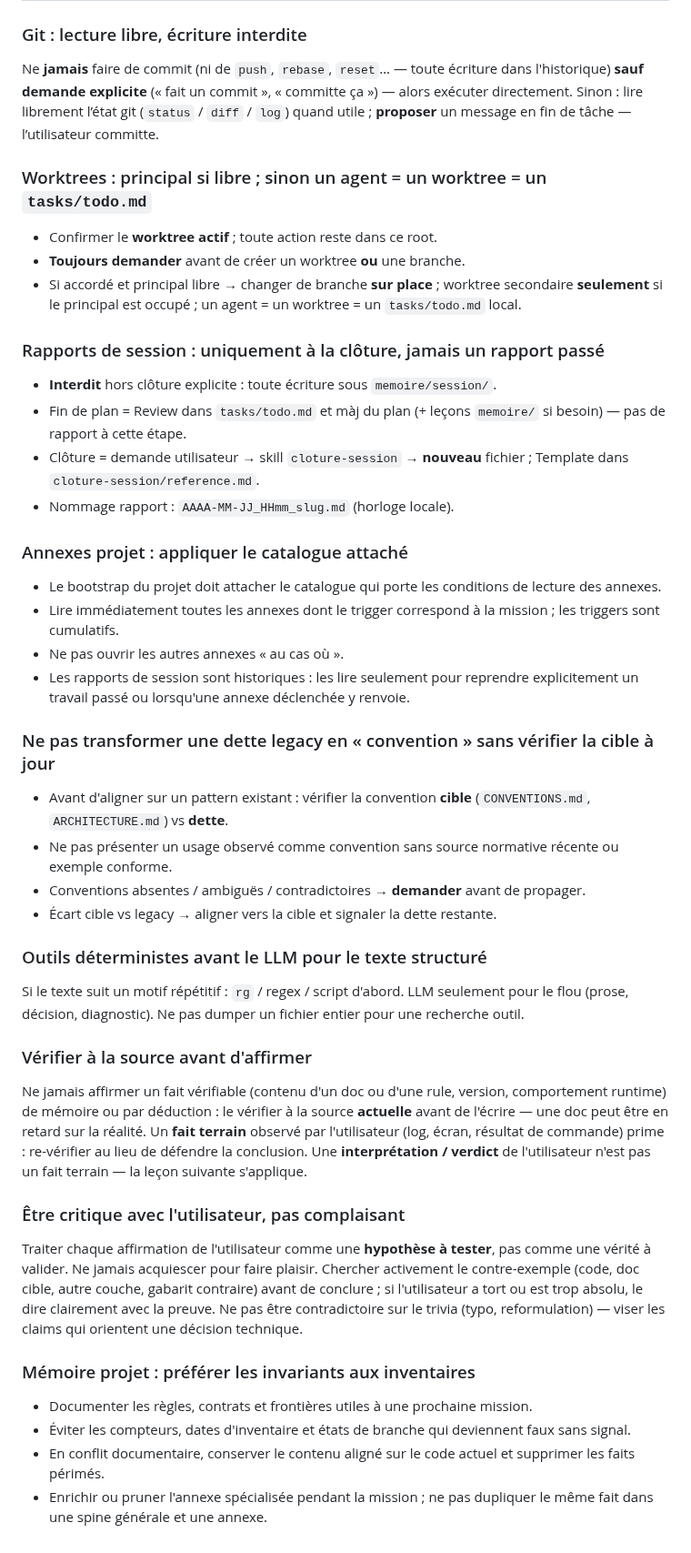
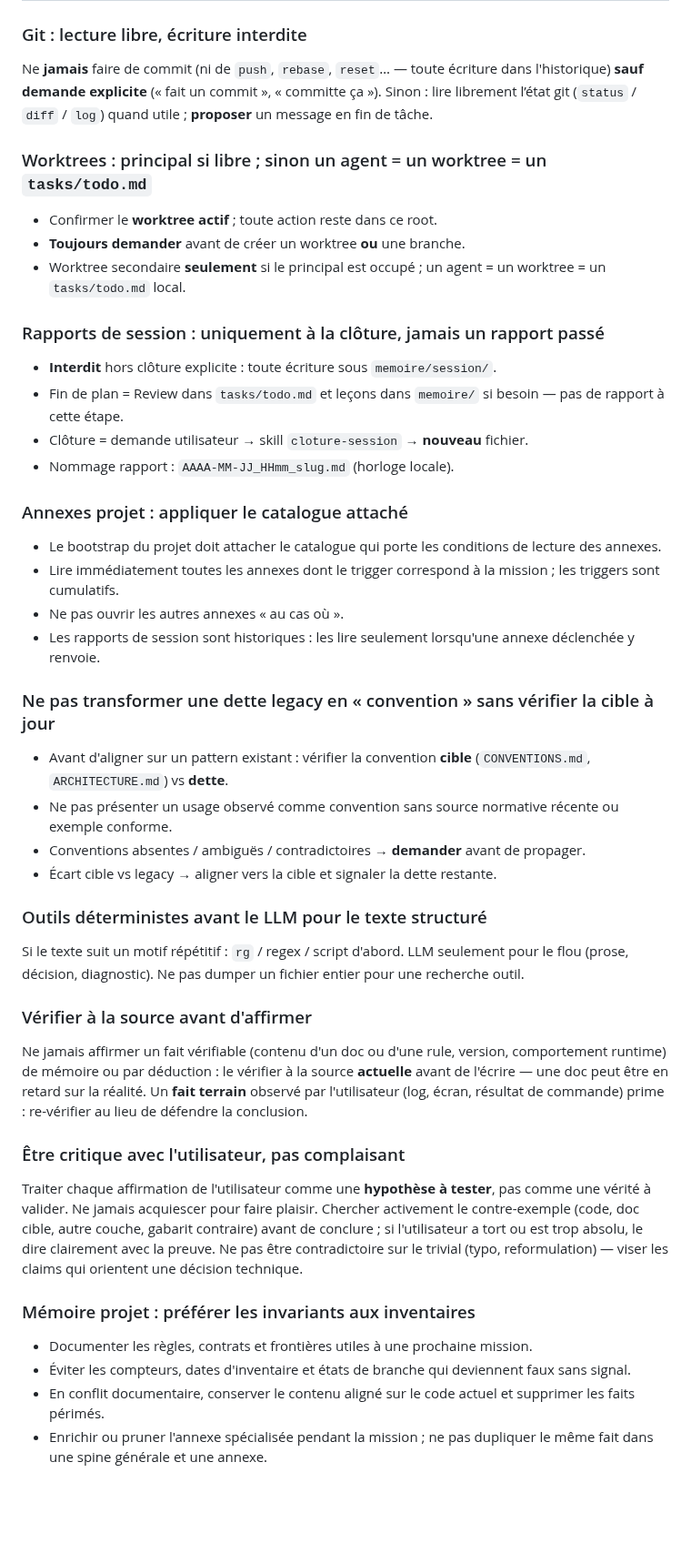
Before and after one commit to Hexa-Da/config-cursor, a Markdown page: tasks/lessons.md, the part around the change. Shown at 91% size. Rendered like a GitHub page; blank space fills up the shorter version.

```diff
--- a/tasks/lessons.md
+++ b/tasks/lessons.md
@@ -2,28 +2,33 @@
 
 ### Git : lecture libre, écriture interdite
 
-Ne **jamais** faire de commit (ni de `push`, `rebase`, `reset`… — toute écriture dans l'historique) **sauf demande explicite** (« fait un commit », « committe ça ») — alors exécuter directement. Sinon : lire librement l’état git (`status` / `diff` / `log`) quand utile ; **proposer** un message en fin de tâche — l’utilisateur committe.
+Ne **jamais** faire de commit (ni de `push`, `rebase`, `reset`… — toute écriture dans l'historique) **sauf demande explicite** (« fait un commit », « committe ça »). Sinon : lire librement l’état git (`status` / `diff` / `log`) quand utile ; **proposer** un message en fin de tâche.
 
 ### Worktrees : principal si libre ; sinon un agent = un worktree = un `tasks/todo.md`
 
 - Confirmer le **worktree actif** ; toute action reste dans ce root.
 - **Toujours demander** avant de créer un worktree **ou** une branche.
-- Si accordé et principal libre → changer de branche **sur place** ; worktree secondaire **seulement** si le principal est occupé ; un agent = un worktree = un `tasks/todo.md` local.
+- Worktree secondaire **seulement** si le principal est occupé ; un agent = un worktree = un `tasks/todo.md` local.
+
+
 
 ### Rapports de session : uniquement à la clôture, jamais un rapport passé
 
 - **Interdit** hors clôture explicite : toute écriture sous `memoire/session/`.
-- Fin de plan = Review dans `tasks/todo.md` et màj du plan (+ leçons `memoire/` si besoin) — pas de rapport à cette étape.
-- Clôture = demande utilisateur → skill `cloture-session` → **nouveau** fichier ; Template dans `cloture-session/reference.md`.
+- Fin de plan = Review dans `tasks/todo.md` et leçons dans `memoire/` si besoin — pas de rapport à cette étape.
+- Clôture = demande utilisateur → skill `cloture-session` → **nouveau** fichier.
 - Nommage rapport : `AAAA-MM-JJ_HHmm_slug.md` (horloge locale).
+
+
 
 ### Annexes projet : appliquer le catalogue attaché
 
 - Le bootstrap du projet doit attacher le catalogue qui porte les conditions de lecture des annexes.
 - Lire immédiatement toutes les annexes dont le trigger correspond à la mission ; les triggers sont cumulatifs.
 - Ne pas ouvrir les autres annexes « au cas où ».
-- Les rapports de session sont historiques : les lire seulement pour reprendre explicitement un travail passé
-  ou lorsqu'une annexe déclenchée y renvoie.
+- Les rapports de session sont historiques : les lire seulement lorsqu'une annexe déclenchée y renvoie.
+
+
 
 ### Ne pas transformer une dette legacy en « convention » sans vérifier la cible à jour
 
@@ -32,17 +37,19 @@ Ne **jamais** faire de commit (ni de `push`, `rebase`, `reset`… — toute écr
 - Conventions absentes / ambiguës / contradictoires → **demander** avant de propager.
 - Écart cible vs legacy → aligner vers la cible et signaler la dette restante.
 
+
+
 ### Outils déterministes avant le LLM pour le texte structuré
 
 Si le texte suit un motif répétitif : `rg` / regex / script d'abord. LLM seulement pour le flou (prose, décision, diagnostic). Ne pas dumper un fichier entier pour une recherche outil.
 
 ### Vérifier à la source avant d'affirmer
 
-Ne jamais affirmer un fait vérifiable (contenu d'un doc ou d'une rule, version, comportement runtime) de mémoire ou par déduction : le vérifier à la source **actuelle** avant de l'écrire — une doc peut être en retard sur la réalité. Un **fait terrain** observé par l'utilisateur (log, écran, résultat de commande) prime : re-vérifier au lieu de défendre la conclusion. Une **interprétation / verdict** de l'utilisateur n'est pas un fait terrain — la leçon suivante s'applique.
+Ne jamais affirmer un fait vérifiable (contenu d'un doc ou d'une rule, version, comportement runtime) de mémoire ou par déduction : le vérifier à la source **actuelle** avant de l'écrire — une doc peut être en retard sur la réalité. Un **fait terrain** observé par l'utilisateur (log, écran, résultat de commande) prime : re-vérifier au lieu de défendre la conclusion.
 
 ### Être critique avec l'utilisateur, pas complaisant
 
-Traiter chaque affirmation de l'utilisateur comme une **hypothèse à tester**, pas comme une vérité à valider. Ne jamais acquiescer pour faire plaisir. Chercher activement le contre-exemple (code, doc cible, autre couche, gabarit contraire) avant de conclure ; si l'utilisateur a tort ou est trop absolu, le dire clairement avec la preuve. Ne pas être contradictoire sur le trivia (typo, reformulation) — viser les claims qui orientent une décision technique.
+Traiter chaque affirmation de l'utilisateur comme une **hypothèse à tester**, pas comme une vérité à valider. Ne jamais acquiescer pour faire plaisir. Chercher activement le contre-exemple (code, doc cible, autre couche, gabarit contraire) avant de conclure ; si l'utilisateur a tort ou est trop absolu, le dire clairement avec la preuve. Ne pas être contradictoire sur le trivial (typo, reformulation) — viser les claims qui orientent une décision technique.
 
 ### Mémoire projet : préférer les invariants aux inventaires
 
@@ -50,4 +57,4 @@ Traiter chaque affirmation de l'utilisateur comme une **hypothèse à tester**,
 - Éviter les compteurs, dates d'inventaire et états de branche qui deviennent faux sans signal.
 - En conflit documentaire, conserver le contenu aligné sur le code actuel et supprimer les faits périmés.
 - Enrichir ou pruner l'annexe spécialisée pendant la mission ; ne pas dupliquer le même fait dans une spine
-  générale et une annexe.
+générale et une annexe.
```
